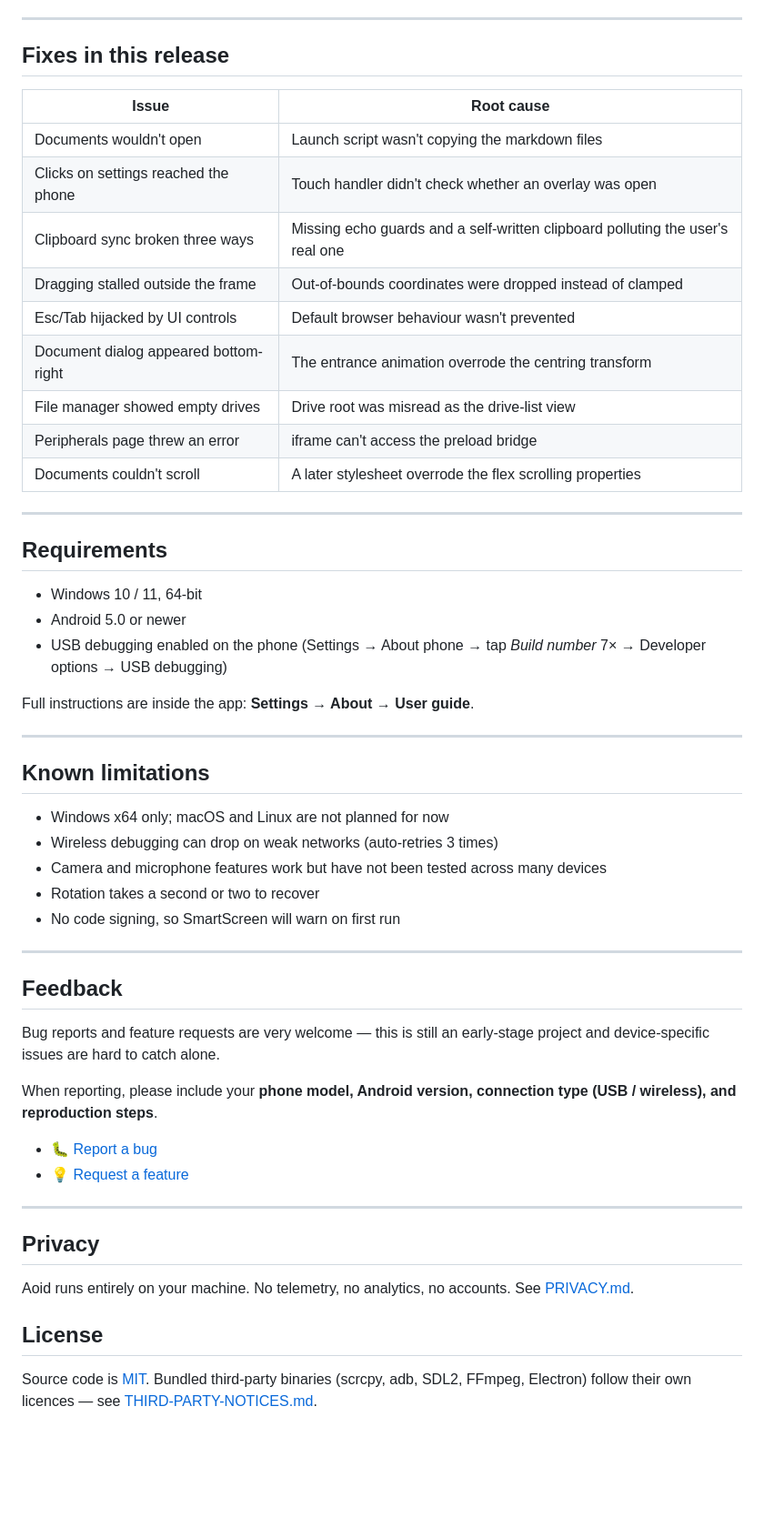
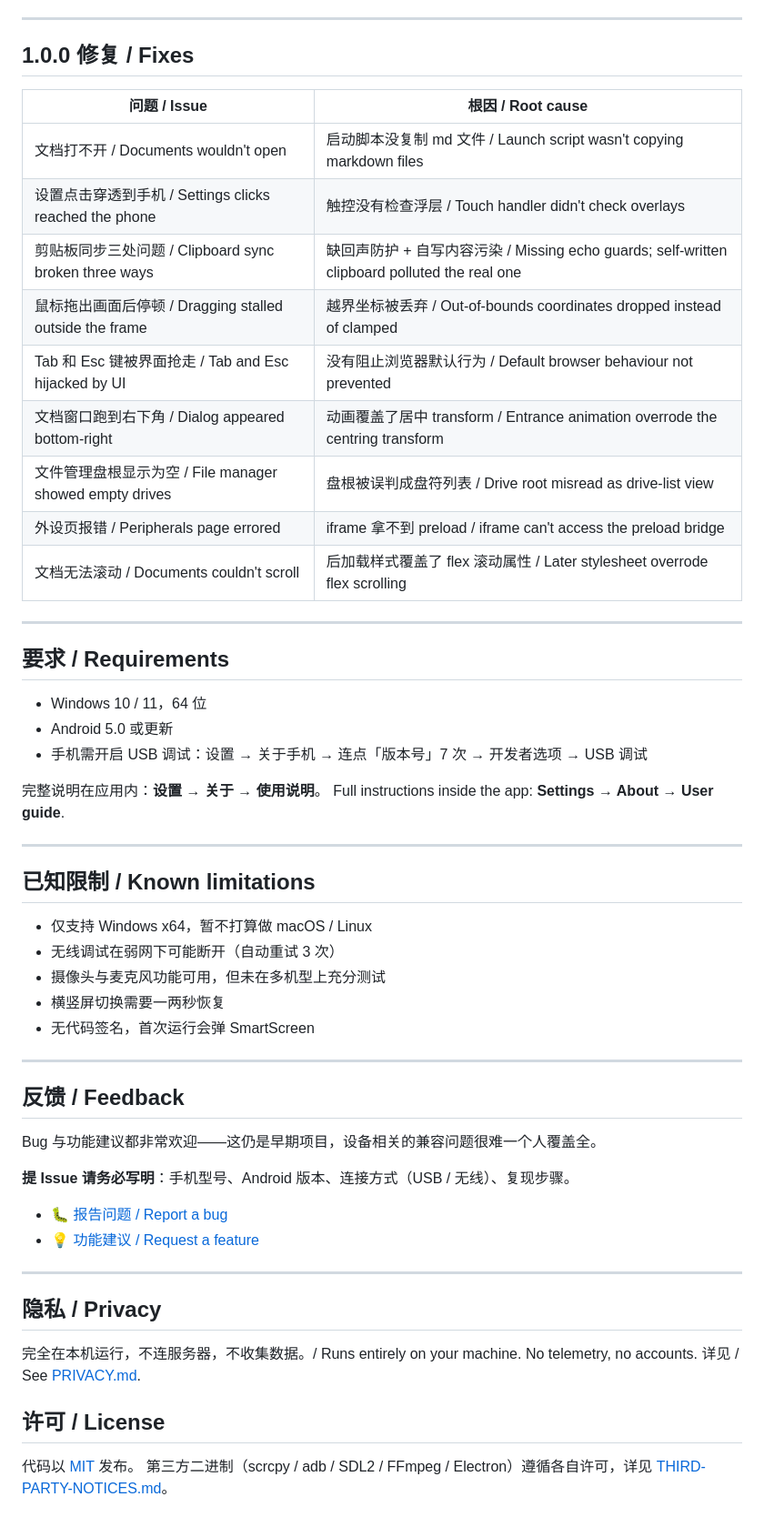
Before and after one commit to l-xyzz/Aoid, a Markdown page: .github/RELEASE_NOTES.md, the part around one of its changes. Shown at 91% size. GitHub-like rendering; blank space fills up the shorter version.

```diff
--- a/.github/RELEASE_NOTES.md
+++ b/.github/RELEASE_NOTES.md
@@ -65,60 +68,60 @@ English documentation (README, privacy policy, third-party notices) is included
 
 ---
 
-## Fixes in this release
+## 1.0.0 修复 / Fixes
 
-| Issue | Root cause |
+| 问题 / Issue | 根因 / Root cause |
 | --- | --- |
-| Documents wouldn't open | Launch script wasn't copying the markdown files |
-| Clicks on settings reached the phone | Touch handler didn't check whether an overlay was open |
-| Clipboard sync broken three ways | Missing echo guards and a self-written clipboard polluting the user's real one |
-| Dragging stalled outside the frame | Out-of-bounds coordinates were dropped instead of clamped |
-| Esc/Tab hijacked by UI controls | Default browser behaviour wasn't prevented |
-| Document dialog appeared bottom-right | The entrance animation overrode the centring transform |
-| File manager showed empty drives | Drive root was misread as the drive-list view |
-| Peripherals page threw an error | iframe can't access the preload bridge |
-| Documents couldn't scroll | A later stylesheet overrode the flex scrolling properties |
+| 文档打不开 / Documents wouldn't open | 启动脚本没复制 md 文件 / Launch script wasn't copying markdown files |
+| 设置点击穿透到手机 / Settings clicks reached the phone | 触控没有检查浮层 / Touch handler didn't check overlays |
+| 剪贴板同步三处问题 / Clipboard sync broken three ways | 缺回声防护 + 自写内容污染 / Missing echo guards; self-written clipboard polluted the real one |
+| 鼠标拖出画面后停顿 / Dragging stalled outside the frame | 越界坐标被丢弃 / Out-of-bounds coordinates dropped instead of clamped |
+| Tab 和 Esc 键被界面抢走 / Tab and Esc hijacked by UI | 没有阻止浏览器默认行为 / Default browser behaviour not prevented |
+| 文档窗口跑到右下角 / Dialog appeared bottom-right | 动画覆盖了居中 transform / Entrance animation overrode the centring transform |
+| 文件管理盘根显示为空 / File manager showed empty drives | 盘根被误判成盘符列表 / Drive root misread as drive-list view |
+| 外设页报错 / Peripherals page errored | iframe 拿不到 preload / iframe can't access the preload bridge |
+| 文档无法滚动 / Documents couldn't scroll | 后加载样式覆盖了 flex 滚动属性 / Later stylesheet overrode flex scrolling |
 
 ---
 
-## Requirements
+## 要求 / Requirements
 
-- Windows 10 / 11, 64-bit
-- Android 5.0 or newer
-- USB debugging enabled on the phone (Settings → About phone → tap *Build number* 7× → Developer options → USB debugging)
+- Windows 10 / 11，64 位
+- Android 5.0 或更新
+- 手机需开启 USB 调试：设置 → 关于手机 → 连点「版本号」7 次 → 开发者选项 → USB 调试
 
-Full instructions are inside the app: **Settings → About → User guide**.
+完整说明在应用内：**设置 → 关于 → 使用说明**。
+Full instructions inside the app: **Settings → About → User guide**.
 
 ---
 
-## Known limitations
+## 已知限制 / Known limitations
 
-- Windows x64 only; macOS and Linux are not planned for now
-- Wireless debugging can drop on weak networks (auto-retries 3 times)
-- Camera and microphone features work but have not been tested across many devices
-- Rotation takes a second or two to recover
-- No code signing, so SmartScreen will warn on first run
+- 仅支持 Windows x64，暂不打算做 macOS / Linux
+- 无线调试在弱网下可能断开（自动重试 3 次）
+- 摄像头与麦克风功能可用，但未在多机型上充分测试
+- 横竖屏切换需要一两秒恢复
+- 无代码签名，首次运行会弹 SmartScreen
 
 ---
 
-## Feedback
+## 反馈 / Feedback
 
-Bug reports and feature requests are very welcome — this is still an early-stage project and device-specific issues are hard to catch alone.
+Bug 与功能建议都非常欢迎——这仍是早期项目，设备相关的兼容问题很难一个人覆盖全。
 
-When reporting, please include your **phone model, Android version, connection type (USB / wireless), and reproduction steps**.
+**提 Issue 请务必写明**：手机型号、Android 版本、连接方式（USB / 无线）、复现步骤。
 
-- 🐛 [Report a bug](https://github.com/l-xyzz/Aoid/issues/new/choose)
-- 💡 [Request a feature](https://github.com/l-xyzz/Aoid/issues/new/choose)
+- 🐛 [报告问题 / Report a bug](https://github.com/l-xyzz/Aoid/issues/new/choose)
+- 💡 [功能建议 / Request a feature](https://github.com/l-xyzz/Aoid/issues/new/choose)
 
 ---
 
-## Privacy
+## 隐私 / Privacy
 
-Aoid runs entirely on your machine. No telemetry, no analytics, no accounts.
-See [PRIVACY.md](https://github.com/l-xyzz/Aoid/blob/main/PRIVACY.md).
+完全在本机运行，不连服务器，不收集数据。/ Runs entirely on your machine. No telemetry, no accounts.
+详见 / See [PRIVACY.md](https://github.com/l-xyzz/Aoid/blob/main/PRIVACY.md).
 
-## License
+## 许可 / License
 
-Source code is [MIT](https://github.com/l-xyzz/Aoid/blob/main/LICENSE).
-Bundled third-party binaries (scrcpy, adb, SDL2, FFmpeg, Electron) follow their own licences —
-see [THIRD-PARTY-NOTICES.md](https://github.com/l-xyzz/Aoid/blob/main/THIRD-PARTY-NOTICES.md).
+代码以 [MIT](https://github.com/l-xyzz/Aoid/blob/main/LICENSE) 发布。
+第三方二进制（scrcpy / adb / SDL2 / FFmpeg / Electron）遵循各自许可，详见 [THIRD-PARTY-NOTICES.md](https://github.com/l-xyzz/Aoid/blob/main/THIRD-PARTY-NOTICES.md)。
```
Also changed, not shown: other parts of .github/RELEASE_NOTES.md (+38 -35 lines).
